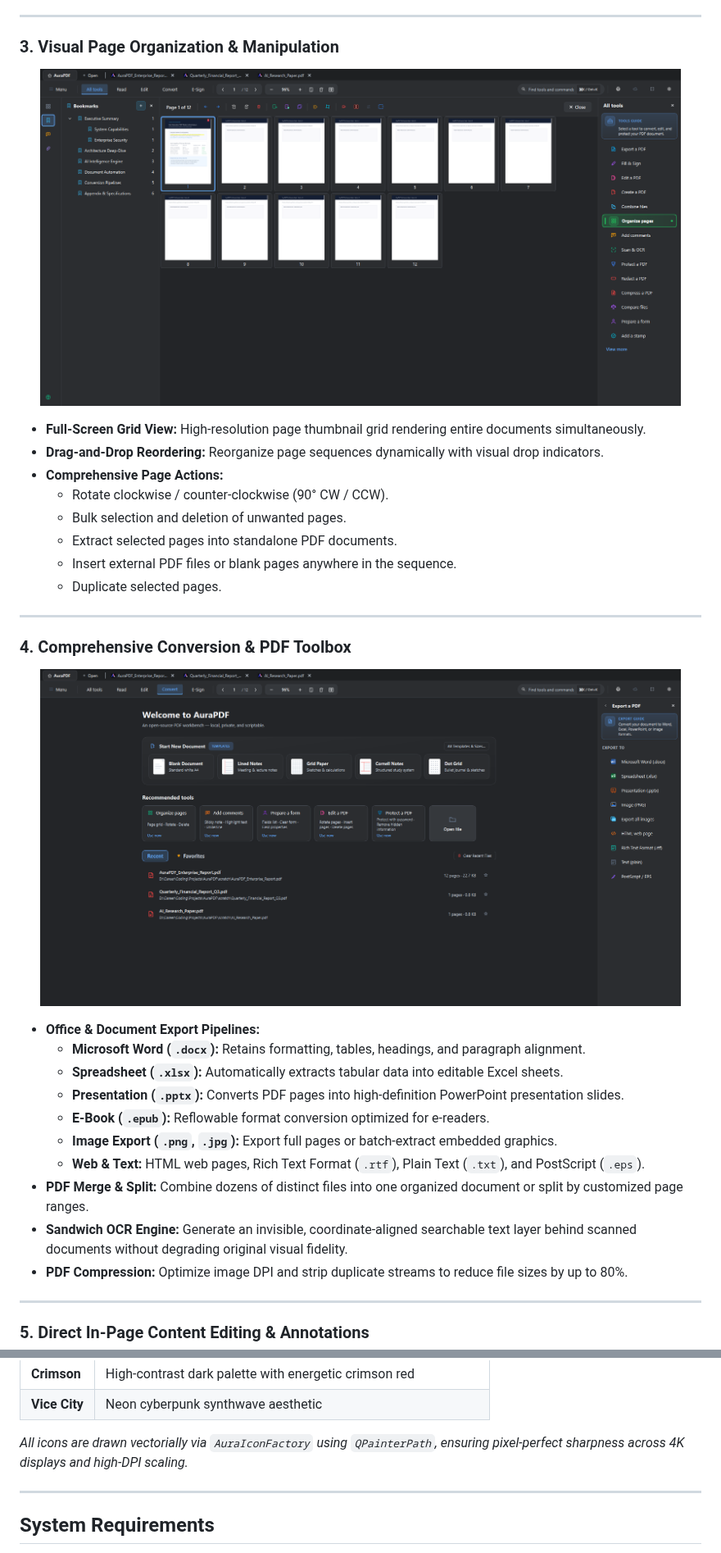
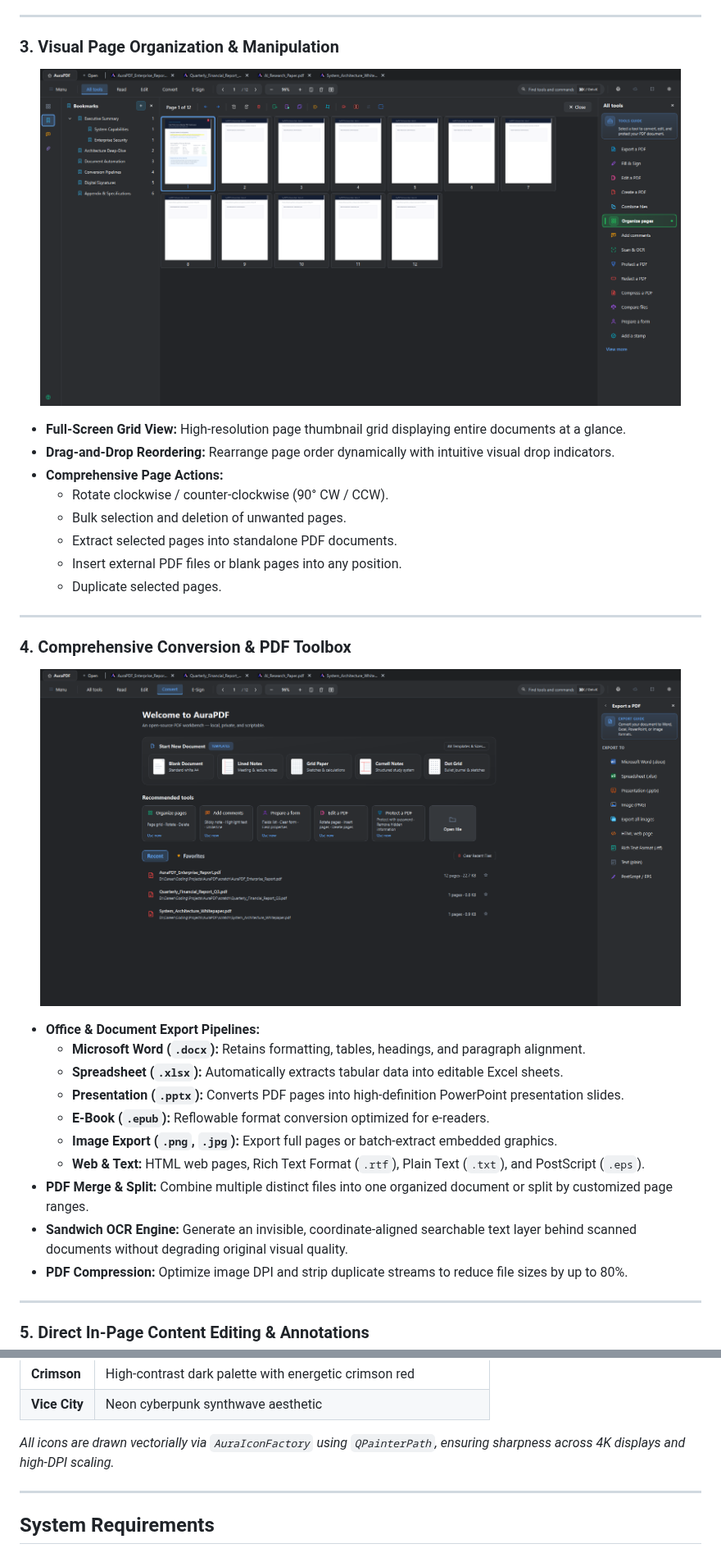
Before and after one commit to furkanndev/AuraPDF, a Markdown page: README.md, 2 parts joined by grey strips. Shown at 82% size. Drawn GitHub-style; pictures changed too: docs/screenshots/03_organize_pages.png, docs/screenshots/04_convert_and_export.png.

```diff
--- a/README.md
+++ b/README.md
@@ -93,13 +92,13 @@ By combining the native C++ rasterization performance of PyMuPDF with PyQt6's re
   <img src="docs/screenshots/03_organize_pages.png" alt="AuraPDF Pro Page Organizer" width="94%" style="border-radius: 8px;" />
 </p>
 
-* **Full-Screen Grid View:** High-resolution page thumbnail grid rendering entire documents simultaneously.
-* **Drag-and-Drop Reordering:** Reorganize page sequences dynamically with visual drop indicators.
+* **Full-Screen Grid View:** High-resolution page thumbnail grid displaying entire documents at a glance.
+* **Drag-and-Drop Reordering:** Rearrange page order dynamically with intuitive visual drop indicators.
 * **Comprehensive Page Actions:**
   * Rotate clockwise / counter-clockwise (90° CW / CCW).
   * Bulk selection and deletion of unwanted pages.
   * Extract selected pages into standalone PDF documents.
-  * Insert external PDF files or blank pages anywhere in the sequence.
+  * Insert external PDF files or blank pages into any position.
   * Duplicate selected pages.
 
 ---
@@ -117,8 +116,8 @@ By combining the native C++ rasterization performance of PyMuPDF with PyQt6's re
   * **E-Book (`.epub`):** Reflowable format conversion optimized for e-readers.
   * **Image Export (`.png`, `.jpg`):** Export full pages or batch-extract embedded graphics.
   * **Web & Text:** HTML web pages, Rich Text Format (`.rtf`), Plain Text (`.txt`), and PostScript (`.eps`).
-* **PDF Merge & Split:** Combine dozens of distinct files into one organized document or split by customized page ranges.
-* **Sandwich OCR Engine:** Generate an invisible, coordinate-aligned searchable text layer behind scanned documents without degrading original visual fidelity.
+* **PDF Merge & Split:** Combine multiple distinct files into one organized document or split by customized page ranges.
+* **Sandwich OCR Engine:** Generate an invisible, coordinate-aligned searchable text layer behind scanned documents without degrading original visual quality.
 * **PDF Compression:** Optimize image DPI and strip duplicate streams to reduce file sizes by up to 80%.
 
 ---
@@ -177,7 +162,7 @@ AuraPDF Pro includes 8 professionally calibrated theme palettes:
 | **Crimson** | High-contrast dark palette with energetic crimson red |
 | **Vice City** | Neon cyberpunk synthwave aesthetic |
 
-*All icons are drawn vectorially via `AuraIconFactory` using `QPainterPath`, ensuring pixel-perfect sharpness across 4K displays and high-DPI scaling.*
+*All icons are drawn vectorially via `AuraIconFactory` using `QPainterPath`, ensuring sharpness across 4K displays and high-DPI scaling.*
 
 ---
 
```
Also changed, not shown: other parts of README.md (+22 -37 lines), docs/screenshots/01_hero_reader_dark.png, docs/screenshots/02_home_dashboard.png, docs/screenshots/05_direct_edit_mode.png, docs/screenshots/06_ai_assistant.png (deleted).
